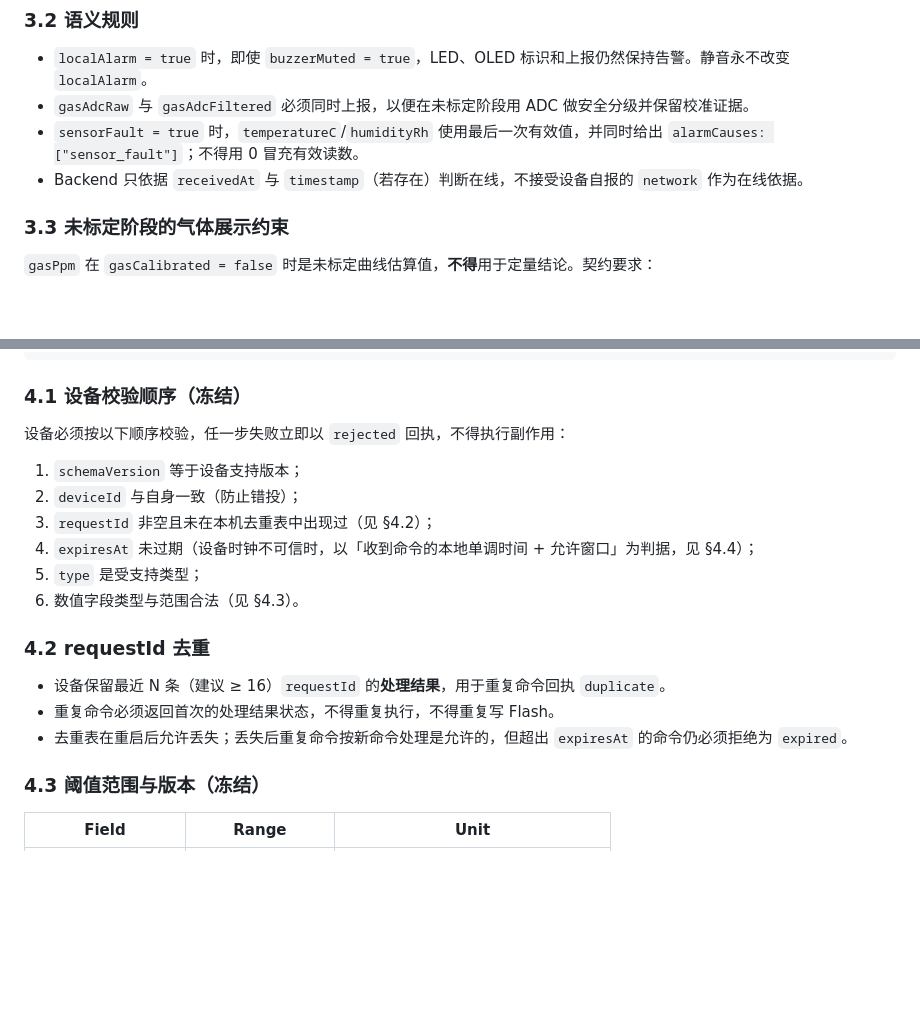
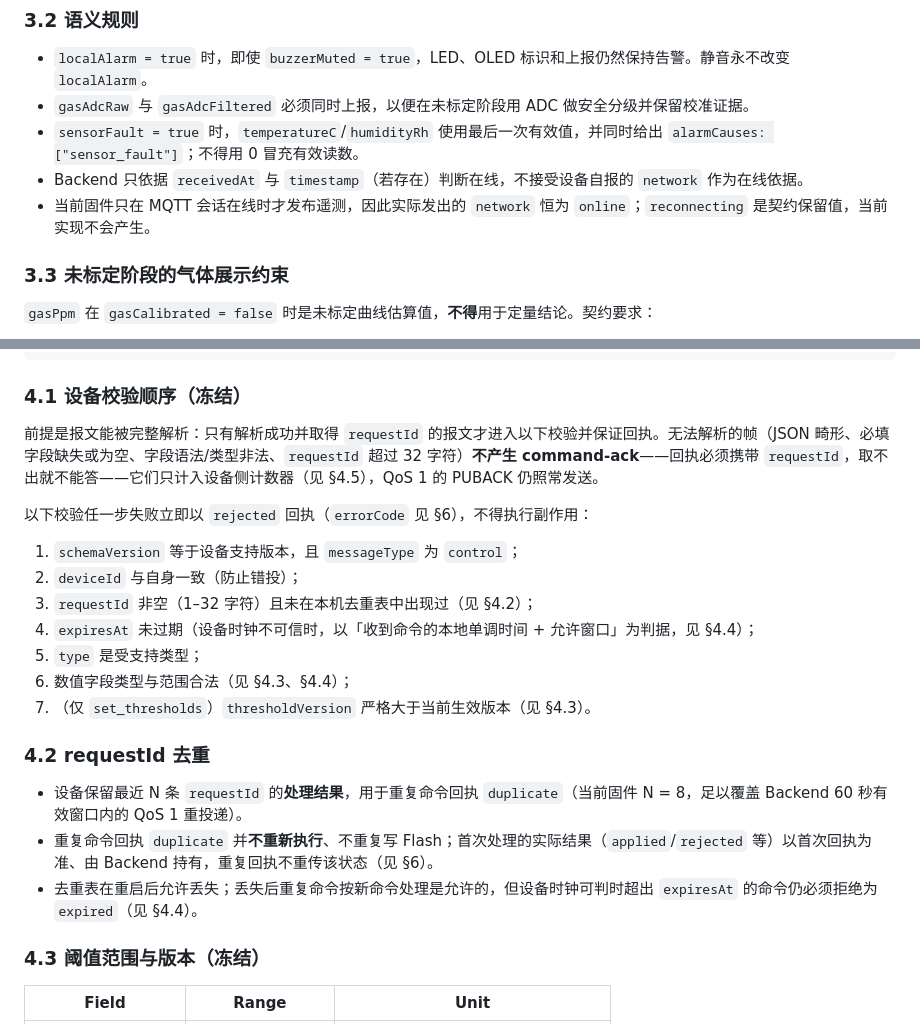
Before and after one commit to 12-test-12/final, a Markdown page: docs/device-protocol.md, 2 parts joined by grey strips. Rendered like a GitHub page; blank space fills up the shorter version.

```diff
--- a/docs/device-protocol.md
+++ b/docs/device-protocol.md
@@ -84,6 +85,7 @@ MQTT 连接参数：协议 3.1.1（或 5.0），`clientId` 必须等于 `deviceI
 - `gasAdcRaw` 与 `gasAdcFiltered` 必须同时上报，以便在未标定阶段用 ADC 做安全分级并保留校准证据。
 - `sensorFault = true` 时，`temperatureC`/`humidityRh` 使用最后一次有效值，并同时给出 `alarmCauses: ["sensor_fault"]`；不得用 0 冒充有效读数。
 - Backend 只依据 `receivedAt` 与 `timestamp`（若存在）判断在线，不接受设备自报的 `network` 作为在线依据。
+- 当前固件只在 MQTT 会话在线时才发布遥测，因此实际发出的 `network` 恒为 `online`；`reconnecting` 是契约保留值，当前实现不会产生。
 
 ### 3.3 未标定阶段的气体展示约束
 
@@ -136,20 +138,23 @@ MQTT 连接参数：协议 3.1.1（或 5.0），`clientId` 必须等于 `deviceI
 
 ### 4.1 设备校验顺序（冻结）
 
-设备必须按以下顺序校验，任一步失败立即以 `rejected` 回执，不得执行副作用：
+前提是报文能被完整解析：只有解析成功并取得 `requestId` 的报文才进入以下校验并保证回执。无法解析的帧（JSON 畸形、必填字段缺失或为空、字段语法/类型非法、`requestId` 超过 32 字符）**不产生 command-ack**——回执必须携带 `requestId`，取不出就不能答——它们只计入设备侧计数器（见 §4.5），QoS 1 的 PUBACK 仍照常发送。
 
-1. `schemaVersion` 等于设备支持版本；
+以下校验任一步失败立即以 `rejected` 回执（`errorCode` 见 §6），不得执行副作用：
+
+1. `schemaVersion` 等于设备支持版本，且 `messageType` 为 `control`；
 2. `deviceId` 与自身一致（防止错投）；
-3. `requestId` 非空且未在本机去重表中出现过（见 §4.2）；
+3. `requestId` 非空（1–32 字符）且未在本机去重表中出现过（见 §4.2）；
 4. `expiresAt` 未过期（设备时钟不可信时，以「收到命令的本地单调时间 + 允许窗口」为判据，见 §4.4）；
 5. `type` 是受支持类型；
-6. 数值字段类型与范围合法（见 §4.3）。
+6. 数值字段类型与范围合法（见 §4.3、§4.4）；
+7. （仅 `set_thresholds`）`thresholdVersion` 严格大于当前生效版本（见 §4.3）。
 
 ### 4.2 requestId 去重
 
-- 设备保留最近 N 条（建议 ≥ 16）`requestId` 的**处理结果**，用于重复命令回执 `duplicate`。
-- 重复命令必须返回首次的处理结果状态，不得重复执行，不得重复写 Flash。
-- 去重表在重启后允许丢失；丢失后重复命令按新命令处理是允许的，但超出 `expiresAt` 的命令仍必须拒绝为 `expired`。
+- 设备保留最近 N 条 `requestId` 的**处理结果**，用于重复命令回执 `duplicate`（当前固件 N = 8，足以覆盖 Backend 60 秒有效窗口内的 QoS 1 重投递）。
+- 重复命令回执 `duplicate` 并**不重新执行**、不重复写 Flash；首次处理的实际结果（`applied`/`rejected` 等）以首次回执为准、由 Backend 持有，重复回执不重传该状态（见 §6）。
+- 去重表在重启后允许丢失；丢失后重复命令按新命令处理是允许的，但设备时钟可判时超出 `expiresAt` 的命令仍必须拒绝为 `expired`（见 §4.4）。
 
 ### 4.3 阈值范围与版本（冻结）
 
```
Also changed, not shown: other parts of docs/device-protocol.md (+29 -26 lines).
